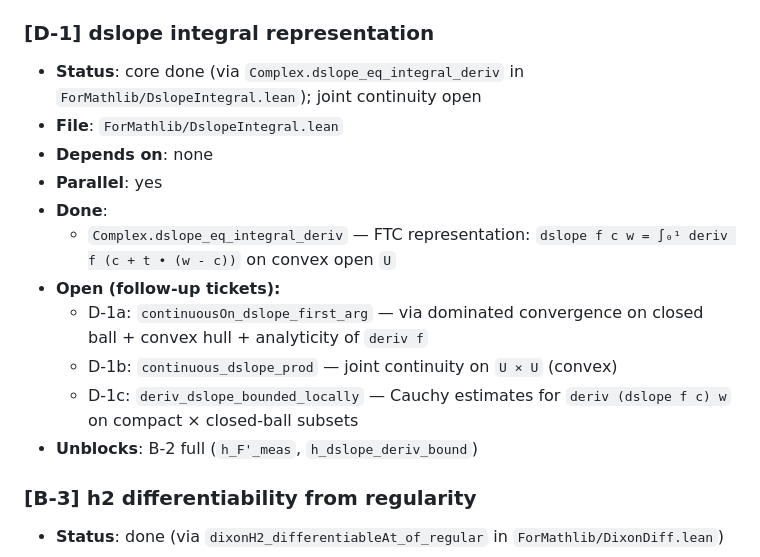
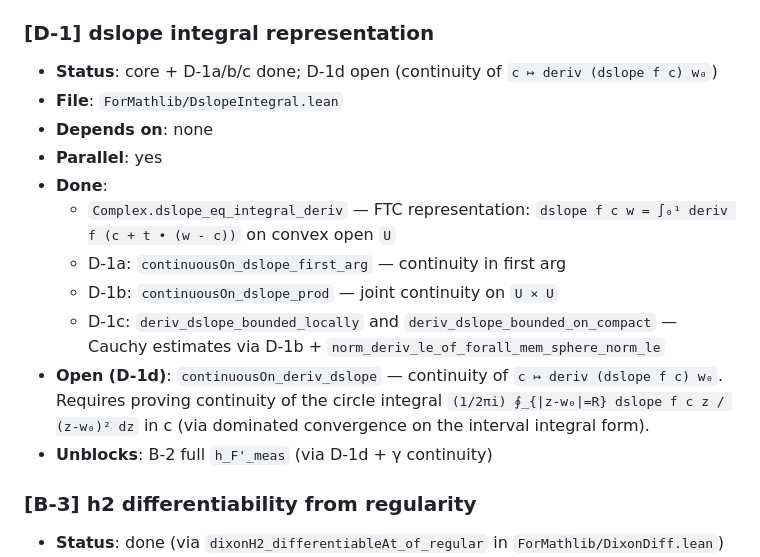
Before and after one commit to CBirkbeck/LeanModularForms, a Markdown page: .mathlib-quality/tickets.md, the part around the change. Drawn GitHub-style.

Commit message:
docs(tickets): D-1 ticket progress through D-1c
Record completion of D-1a (continuity first arg), D-1b (joint continuity),
D-1c (Cauchy bounds on compact). D-1d (continuity of
c ↦ deriv (dslope f c) w₀) remains open — this is the final piece needed
to fully close B-2 via auto-discharge of h_F'_meas.

Co-Authored-By: Claude Opus 4.7 (1M context) <noreply@anthropic.com>

```diff
--- a/.mathlib-quality/tickets.md
+++ b/.mathlib-quality/tickets.md
@@ -86,21 +86,22 @@
 
 ### [D-1] dslope integral representation
 
-- **Status**: core done (via `Complex.dslope_eq_integral_deriv` in
-  `ForMathlib/DslopeIntegral.lean`); joint continuity open
+- **Status**: core + D-1a/b/c done; D-1d open (continuity of `c ↦ deriv (dslope f c) w₀`)
 - **File**: `ForMathlib/DslopeIntegral.lean`
 - **Depends on**: none
 - **Parallel**: yes
 - **Done**:
   - `Complex.dslope_eq_integral_deriv` — FTC representation:
     `dslope f c w = ∫₀¹ deriv f (c + t • (w - c))` on convex open `U`
-- **Open (follow-up tickets):**
-  - D-1a: `continuousOn_dslope_first_arg` — via dominated convergence on
-    closed ball + convex hull + analyticity of `deriv f`
-  - D-1b: `continuous_dslope_prod` — joint continuity on `U × U` (convex)
-  - D-1c: `deriv_dslope_bounded_locally` — Cauchy estimates for
-    `deriv (dslope f c) w` on compact × closed-ball subsets
-- **Unblocks**: B-2 full (`h_F'_meas`, `h_dslope_deriv_bound`)
+  - D-1a: `continuousOn_dslope_first_arg` — continuity in first arg
+  - D-1b: `continuousOn_dslope_prod` — joint continuity on `U × U`
+  - D-1c: `deriv_dslope_bounded_locally` and `deriv_dslope_bounded_on_compact`
+    — Cauchy estimates via D-1b + `norm_deriv_le_of_forall_mem_sphere_norm_le`
+- **Open (D-1d)**: `continuousOn_deriv_dslope` — continuity of `c ↦ deriv (dslope f c) w₀`.
+  Requires proving continuity of the circle integral
+  `(1/2πi) ∮_{|z-w₀|=R} dslope f c z / (z-w₀)² dz` in c (via dominated
+  convergence on the interval integral form).
+- **Unblocks**: B-2 full `h_F'_meas` (via D-1d + γ continuity)
 
 ### [B-3] h2 differentiability from regularity
 
```
